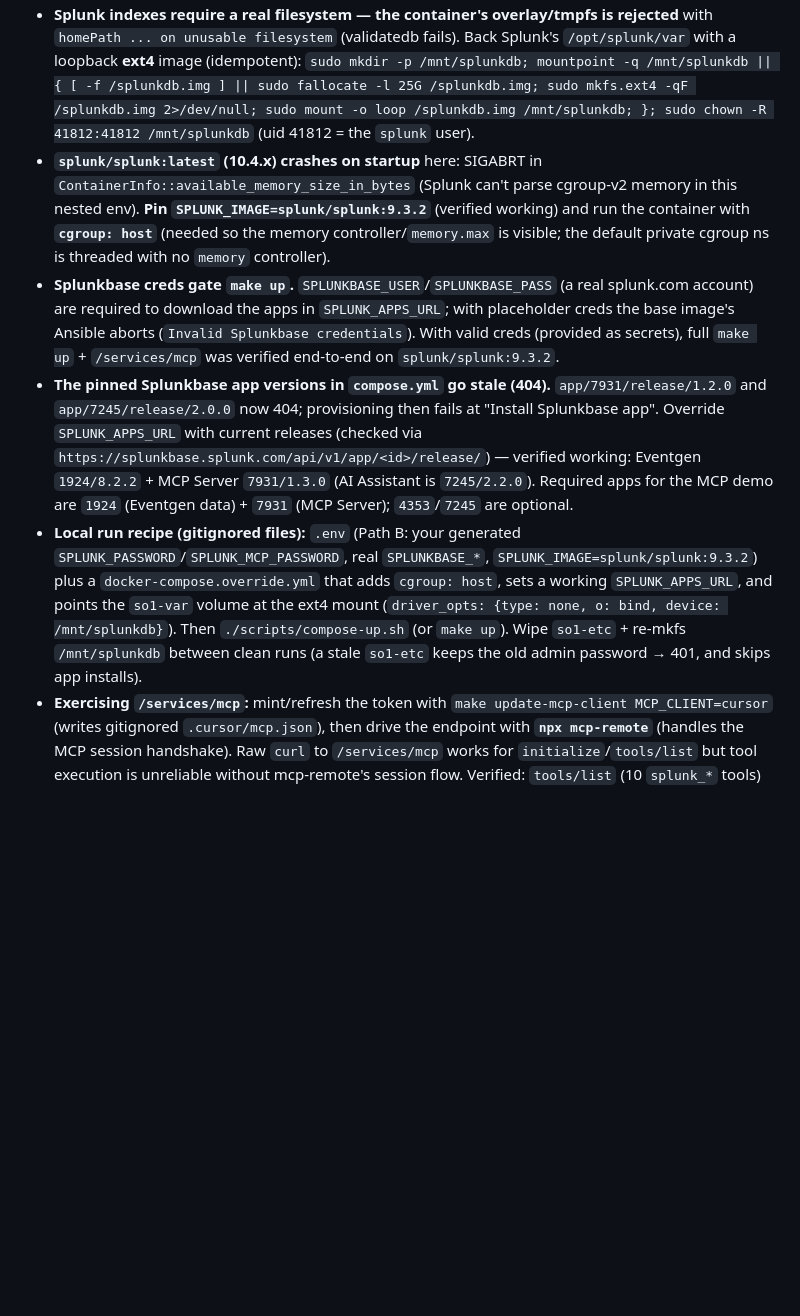
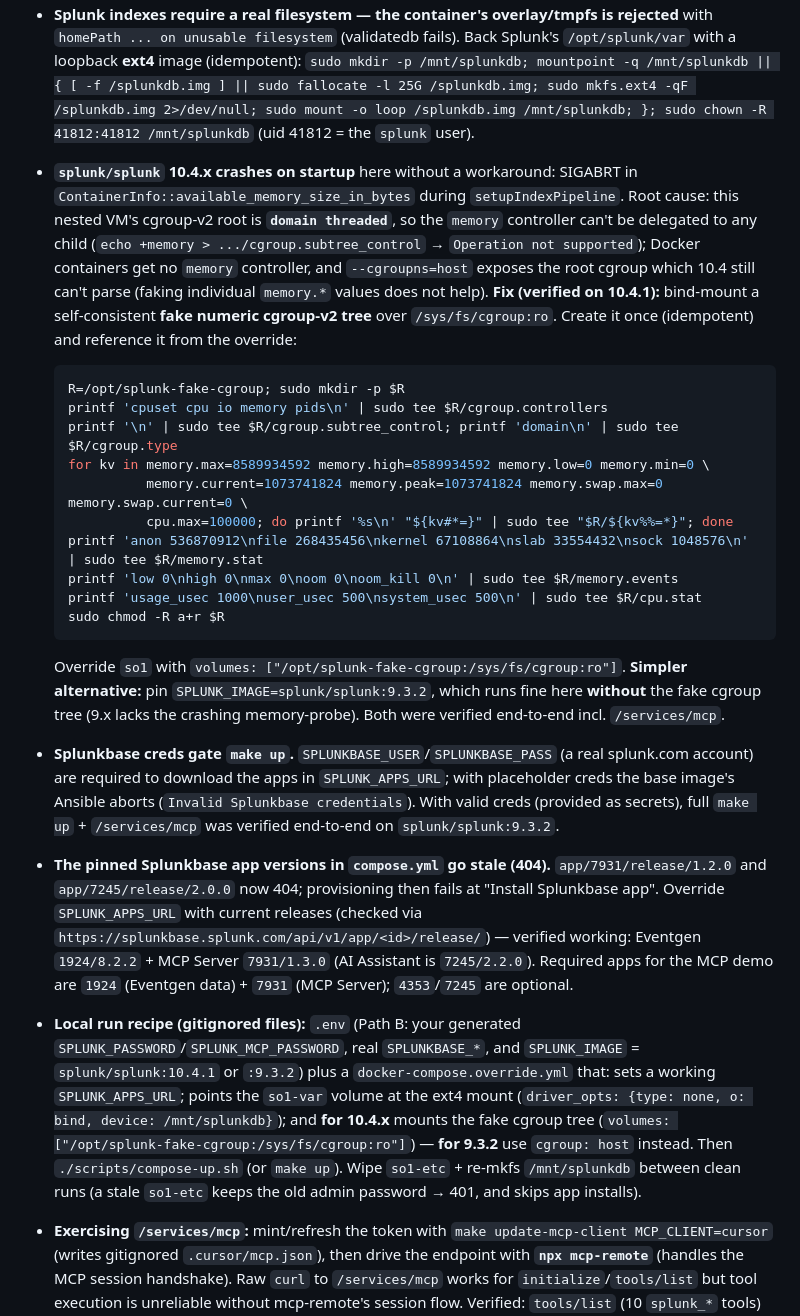
Before and after one commit to dd-Splunk/splunk-mcp, a Markdown page: AGENTS.md, the part around the change. Rendered like a GitHub page; blank space fills up the shorter version.

Commit message:
docs(agents): run Splunk 10.4.x via fake cgroup tree (memory crash workaround)
Co-authored-by: D. Dessy (Splunk) <ddessy@splunk.com>

````diff
--- a/AGENTS.md
+++ b/AGENTS.md
@@ -94,9 +94,24 @@ This section is for cloud agents running in the Cursor Cloud VM (Docker-in-Docke
   `sudo dockerd >/tmp/dockerd.log 2>&1 &` then `sudo chmod 666 /var/run/docker.sock`. The daemon is preconfigured for this env (`/etc/docker/daemon.json`: `fuse-overlayfs` + `containerd-snapshotter: false`; `iptables-legacy`). Verify with `docker run --rm hello-world`.
 - **Splunk indexes require a real filesystem — the container's overlay/tmpfs is rejected** with `homePath ... on unusable filesystem` (validatedb fails). Back Splunk's `/opt/splunk/var` with a loopback **ext4** image (idempotent):
   `sudo mkdir -p /mnt/splunkdb; mountpoint -q /mnt/splunkdb || { [ -f /splunkdb.img ] || sudo fallocate -l 25G /splunkdb.img; sudo mkfs.ext4 -qF /splunkdb.img 2>/dev/null; sudo mount -o loop /splunkdb.img /mnt/splunkdb; }; sudo chown -R 41812:41812 /mnt/splunkdb` (uid 41812 = the `splunk` user).
-- **`splunk/splunk:latest` (10.4.x) crashes on startup** here: SIGABRT in `ContainerInfo::available_memory_size_in_bytes` (Splunk can't parse cgroup-v2 memory in this nested env). **Pin `SPLUNK_IMAGE=splunk/splunk:9.3.2`** (verified working) and run the container with **`cgroup: host`** (needed so the memory controller/`memory.max` is visible; the default private cgroup ns is threaded with no `memory` controller).
+- **`splunk/splunk` 10.4.x crashes on startup** here without a workaround: SIGABRT in `ContainerInfo::available_memory_size_in_bytes` during `setupIndexPipeline`. Root cause: this nested VM's cgroup-v2 root is **`domain threaded`**, so the `memory` controller can't be delegated to any child (`echo +memory > .../cgroup.subtree_control` → `Operation not supported`); Docker containers get no `memory` controller, and `--cgroupns=host` exposes the root cgroup which 10.4 still can't parse (faking individual `memory.*` values does not help). **Fix (verified on 10.4.1):** bind-mount a self-consistent **fake numeric cgroup-v2 tree** over `/sys/fs/cgroup:ro`. Create it once (idempotent) and reference it from the override:
+
+  ```bash
+  R=/opt/splunk-fake-cgroup; sudo mkdir -p $R
+  printf 'cpuset cpu io memory pids\n' | sudo tee $R/cgroup.controllers
+  printf '\n' | sudo tee $R/cgroup.subtree_control; printf 'domain\n' | sudo tee $R/cgroup.type
+  for kv in memory.max=8589934592 memory.high=8589934592 memory.low=0 memory.min=0 \
+            memory.current=1073741824 memory.peak=1073741824 memory.swap.max=0 memory.swap.current=0 \
+            cpu.max=100000; do printf '%s\n' "${kv#*=}" | sudo tee "$R/${kv%%=*}"; done
+  printf 'anon 536870912\nfile 268435456\nkernel 67108864\nslab 33554432\nsock 1048576\n' | sudo tee $R/memory.stat
+  printf 'low 0\nhigh 0\nmax 0\noom 0\noom_kill 0\n' | sudo tee $R/memory.events
+  printf 'usage_usec 1000\nuser_usec 500\nsystem_usec 500\n' | sudo tee $R/cpu.stat
+  sudo chmod -R a+r $R
+  ```
+
+  Override `so1` with `volumes: ["/opt/splunk-fake-cgroup:/sys/fs/cgroup:ro"]`. **Simpler alternative:** pin `SPLUNK_IMAGE=splunk/splunk:9.3.2`, which runs fine here **without** the fake cgroup tree (9.x lacks the crashing memory-probe). Both were verified end-to-end incl. `/services/mcp`.
 - **Splunkbase creds gate `make up`.** `SPLUNKBASE_USER`/`SPLUNKBASE_PASS` (a real splunk.com account) are required to download the apps in `SPLUNK_APPS_URL`; with placeholder creds the base image's Ansible aborts (`Invalid Splunkbase credentials`). With valid creds (provided as secrets), full `make up` + `/services/mcp` was verified end-to-end on `splunk/splunk:9.3.2`.
 - **The pinned Splunkbase app versions in `compose.yml` go stale (404).** `app/7931/release/1.2.0` and `app/7245/release/2.0.0` now 404; provisioning then fails at "Install Splunkbase app". Override `SPLUNK_APPS_URL` with current releases (checked via `https://splunkbase.splunk.com/api/v1/app/<id>/release/`) — verified working: Eventgen `1924/8.2.2` + MCP Server `7931/1.3.0` (AI Assistant is `7245/2.2.0`). Required apps for the MCP demo are `1924` (Eventgen data) + `7931` (MCP Server); `4353`/`7245` are optional.
-- **Local run recipe (gitignored files):** `.env` (Path B: your generated `SPLUNK_PASSWORD`/`SPLUNK_MCP_PASSWORD`, real `SPLUNKBASE_*`, `SPLUNK_IMAGE=splunk/splunk:9.3.2`) plus a `docker-compose.override.yml` that adds `cgroup: host`, sets a working `SPLUNK_APPS_URL`, and points the `so1-var` volume at the ext4 mount (`driver_opts: {type: none, o: bind, device: /mnt/splunkdb}`). Then `./scripts/compose-up.sh` (or `make up`). Wipe `so1-etc` + re-mkfs `/mnt/splunkdb` between clean runs (a stale `so1-etc` keeps the old admin password → 401, and skips app installs).
+- **Local run recipe (gitignored files):** `.env` (Path B: your generated `SPLUNK_PASSWORD`/`SPLUNK_MCP_PASSWORD`, real `SPLUNKBASE_*`, and `SPLUNK_IMAGE` = `splunk/splunk:10.4.1` or `:9.3.2`) plus a `docker-compose.override.yml` that: sets a working `SPLUNK_APPS_URL`; points the `so1-var` volume at the ext4 mount (`driver_opts: {type: none, o: bind, device: /mnt/splunkdb}`); and **for 10.4.x** mounts the fake cgroup tree (`volumes: ["/opt/splunk-fake-cgroup:/sys/fs/cgroup:ro"]`) — **for 9.3.2** use `cgroup: host` instead. Then `./scripts/compose-up.sh` (or `make up`). Wipe `so1-etc` + re-mkfs `/mnt/splunkdb` between clean runs (a stale `so1-etc` keeps the old admin password → 401, and skips app installs).
 - **Exercising `/services/mcp`:** mint/refresh the token with `make update-mcp-client MCP_CLIENT=cursor` (writes gitignored `.cursor/mcp.json`), then drive the endpoint with **`npx mcp-remote`** (handles the MCP session handshake). Raw `curl` to `/services/mcp` works for `initialize`/`tools/list` but tool execution is unreliable without mcp-remote's session flow. Verified: `tools/list` (10 `splunk_*` tools) and `tools/call` `splunk_run_query` returning live SPL results. Splunk core (non-MCP) SPL still works directly: `POST /services/receivers/simple` (ingest) + `POST /services/search/jobs/export` (search) on `:8089`; Web on `:8000`.
 - **Lint** (`pre-commit run --all-files`) works out of the box — `shellcheck` (system) is installed and `pre-commit` is on PATH via `~/.local/bin` (added to `~/.bashrc`); `markdownlint-cli2` is fetched via `npx`.
````
